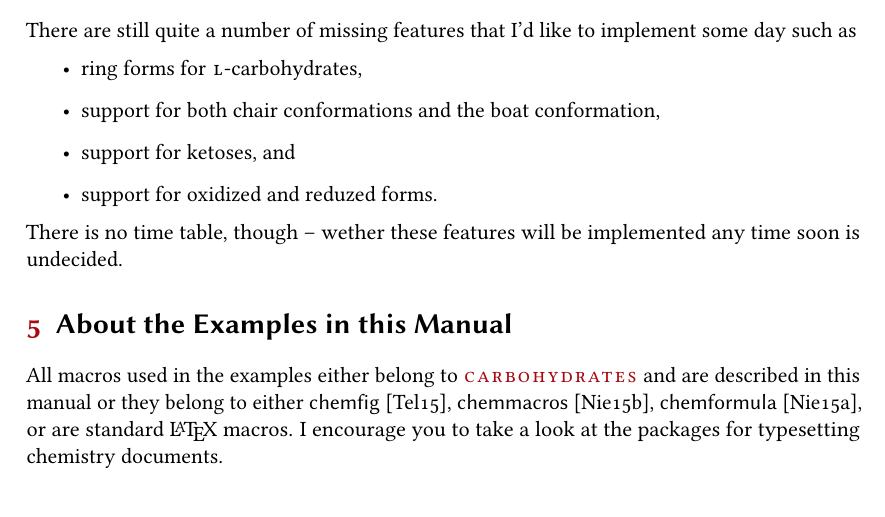
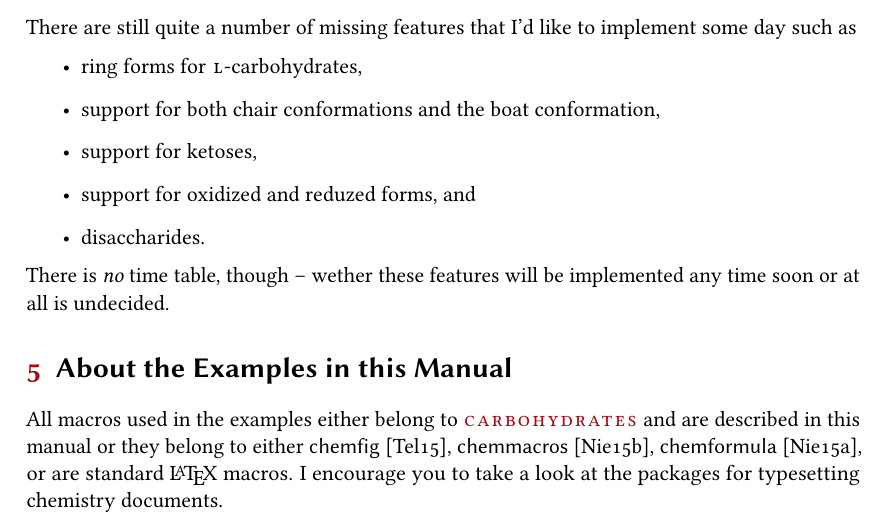
Before and after one commit to cgnieder/carbohydrates, a LaTeX document (carbohydrates_en.tex): part of page 9 of 11, cut so that both start at the same text. The pictures show the PDF file carbohydrates_en.pdf that the author committed with the source.

Commit message:
update manual

```diff
--- a/carbohydrates_en.tex
+++ b/carbohydrates_en.tex
@@ -337,11 +337,12 @@ some day such as
 \begin{itemize}
   \item ring forms for \laevus-carbohydrates,
   \item support for both chair conformations and the boat conformation,
-  \item support for ketoses, and
-  \item support for oxidized and reduzed forms.
+  \item support for ketoses,
+  \item support for oxidized and reduzed forms, and
+  \item disaccharides.
 \end{itemize}
-There is no time table, though -- wether these features will be implemented
-any time soon is undecided.
+There is \emph{no} time table, though -- wether these features will be implemented
+any time soon or at all is undecided.
 
 \section{About the Examples in this Manual}
 All macros used in the examples either belong to \carbohydrates\ and are
```
Also changed, not shown: carbohydrates_en.pdf.
